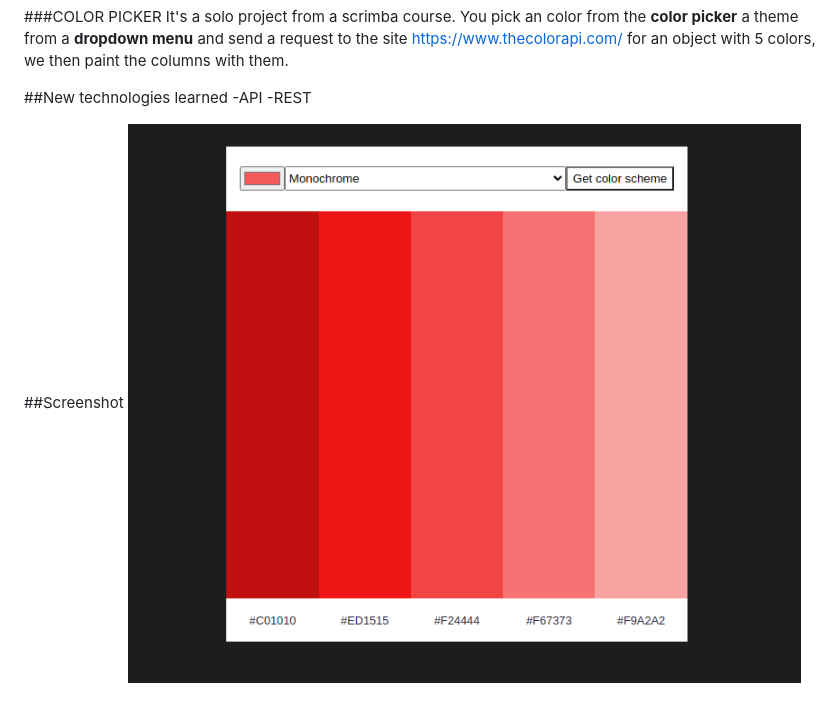
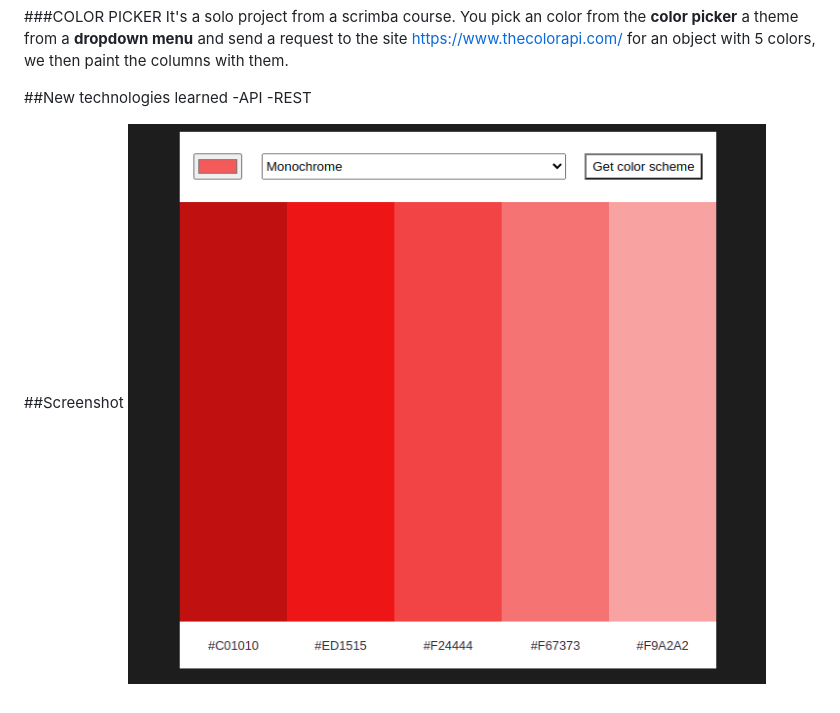
Before and after one commit to AdrianFerrari/color-picker, a Markdown page: README.md, the part around the change. GitHub-like rendering; pictures changed too: Screenshot colorPicker.png (deleted), Screenshot.png (added).

Commit message:
cleanup

```diff
--- a/README.md
+++ b/README.md
@@ -6,4 +6,4 @@ It's a solo project from a scrimba course. You pick an color from the **color pi
 -REST
 
 ##Screenshot
-![](Screenshot%20colorPicker.png)
+![](Screenshot.png)
```
